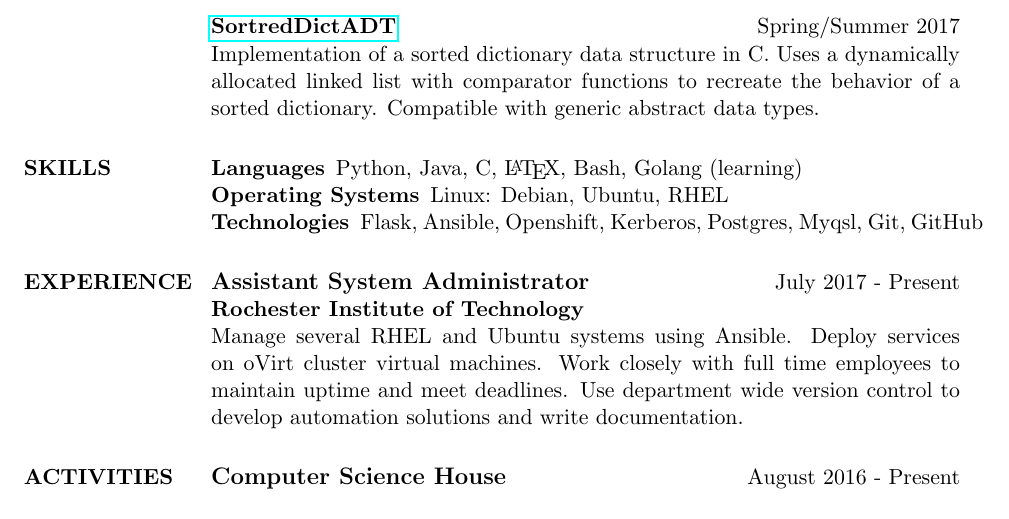
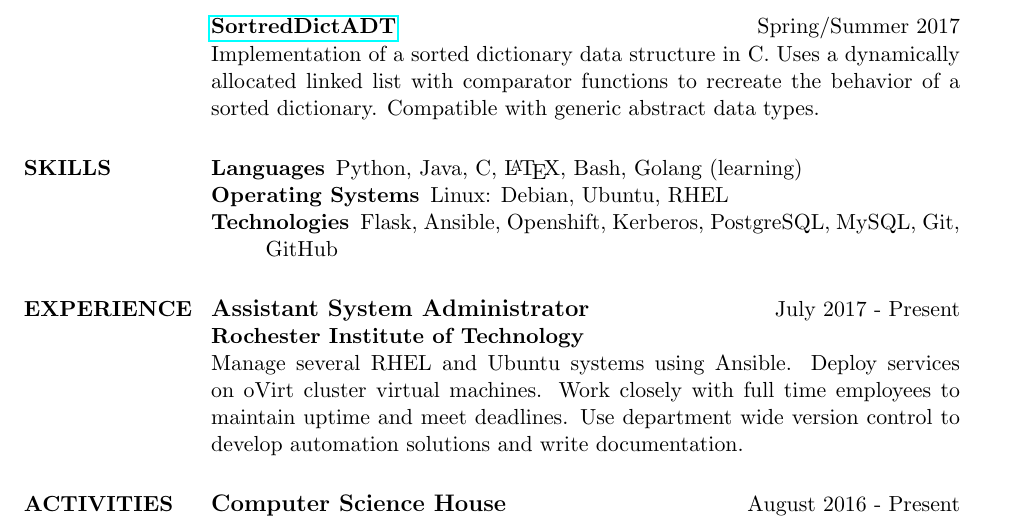
Before and after one commit to sgreene570/resume, a LaTeX CV (resume.tex): part of the page, cut so that both start at the same text. Compiled offline with pdfLaTeX.

Commit message:
fix typos

```diff
--- a/resume.tex
+++ b/resume.tex
@@ -37,7 +37,7 @@ to recreate the behavior of a sorted dictionary.  Compatible with generic abstra
 \begin{compactdesc}
     \item[Languages] \begin{inparaenum} {Python, Java, C, \LaTeX, Bash, Golang (learning)} \end{inparaenum}
     \item[Operating Systems] \begin{inparaenum} {Linux: Debian, Ubuntu, RHEL} \end{inparaenum}
-    \item[Technologies] \begin{inparaenum} {Flask, Ansible, Openshift, Kerberos, Postgres, Myqsl, Git, GitHub} \end{inparaenum}
+    \item[Technologies] \begin{inparaenum} {Flask, Ansible, Openshift, Kerberos, PostgreSQL, MySQL, Git, GitHub} \end{inparaenum}
 \end{compactdesc}
 
 \section{EXPERIENCE}
```
Also changed, not shown: resume.tex (2 more changed lines).
